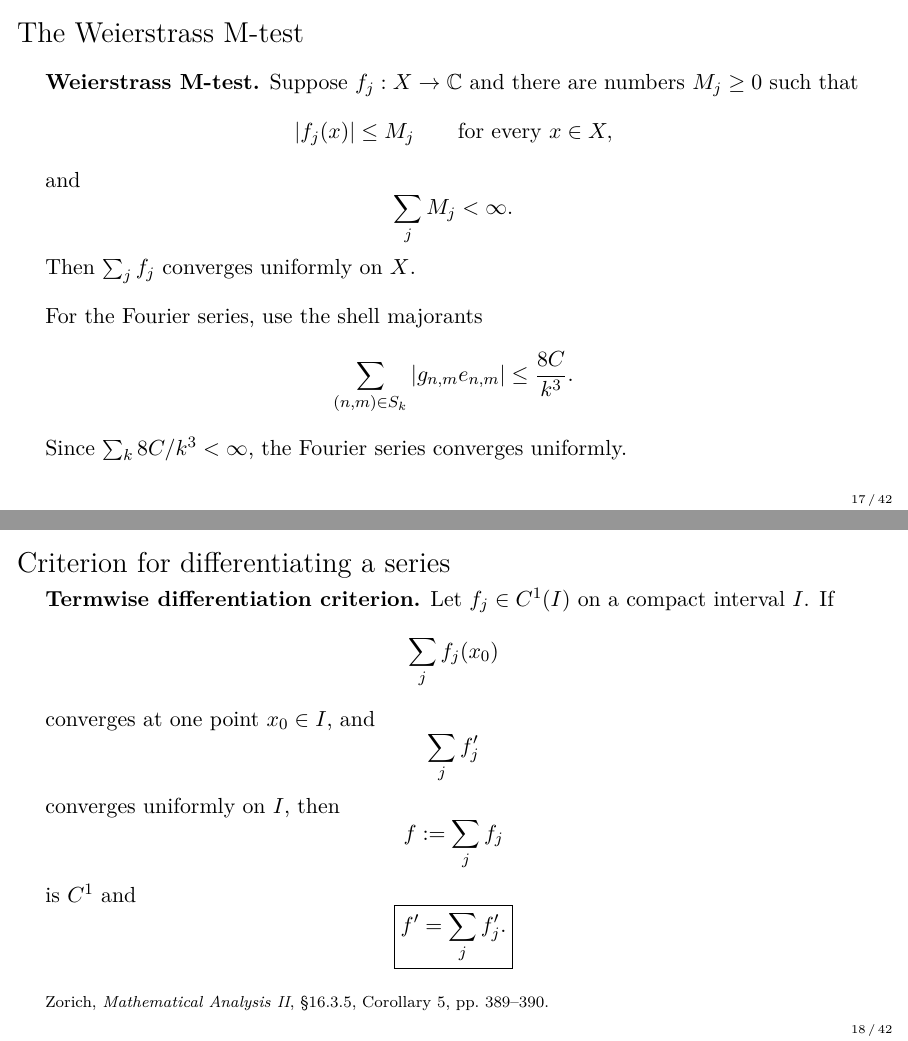
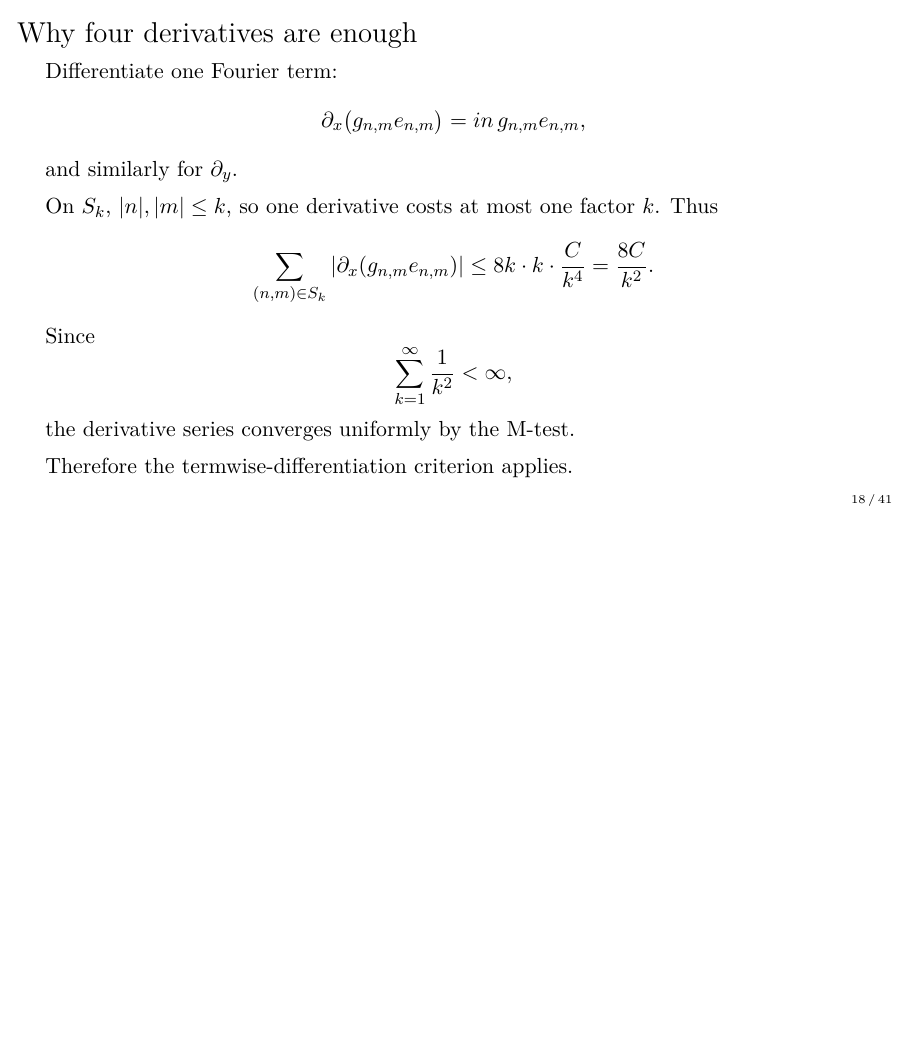
Before and after one commit to danimalabares/tmp, LaTeX slides (dbar-poincare/lecture-13.tex): pages 17 and 18 of 42 before the commit and page 18 of 41 after it, the two joined at a grey line, the shorter picture padded with empty space. Compiled offline with pdfLaTeX.

```diff
--- a/dbar-poincare/lecture-13.tex
+++ b/dbar-poincare/lecture-13.tex
@@ -407,49 +436,9 @@
 \]
 \end{frame}
 
-\begin{frame}{The Weierstrass M-test}
-\textbf{Weierstrass M-test.}
-Suppose $f_j:X\to\mathbb C$ and there are numbers $M_j\ge0$ such that
-\[
-|f_j(x)|\le M_j\qquad\text{for every }x\in X,
-\]
-and
-\[
-\sum_j M_j<\infty.
-\]
-Then $\sum_j f_j$ converges uniformly on $X$.
 
-\medskip
-For the Fourier series, use the shell majorants
-\[
-\sum_{(n,m)\in S_k}|g_{n,m}e_{n,m}|
-\le \frac{8C}{k^3}.
-\]
-Since $\sum_k 8C/k^3<\infty$, the Fourier series converges uniformly.
-\end{frame}
 
-\begin{frame}{Criterion for differentiating a series}
-\textbf{Termwise differentiation criterion.}
-Let $f_j\in C^1(I)$ on a compact interval $I$. If
-\[
-\sum_j f_j(x_0)
-\]
-converges at one point $x_0\in I$, and
-\[
-\sum_j f_j'
-\]
-converges uniformly on $I$, then
-\[
-f:=\sum_j f_j
-\]
-is $C^1$ and
-\[
-\boxed{f'=\sum_j f_j'.}
-\]
 
-\src{Zorich, \emph{Mathematical Analysis II},
-\S16.3.5, Corollary 5, pp.~389--390.}
-\end{frame}
 
 \begin{frame}{Why four derivatives are enough}
 Differentiate one Fourier term:
```
Also changed, not shown: dbar-poincare/lecture-13.tex (31 more changed lines).
